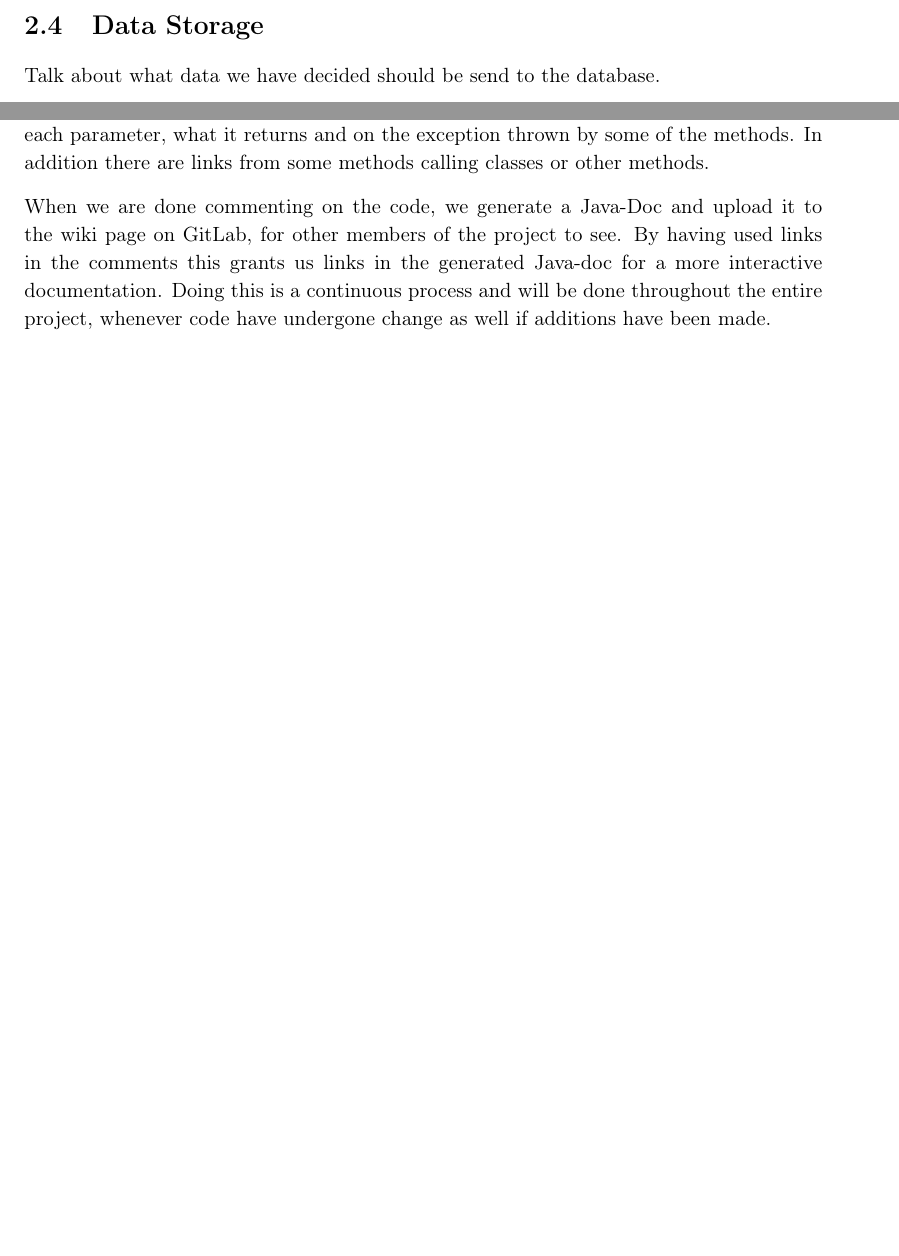
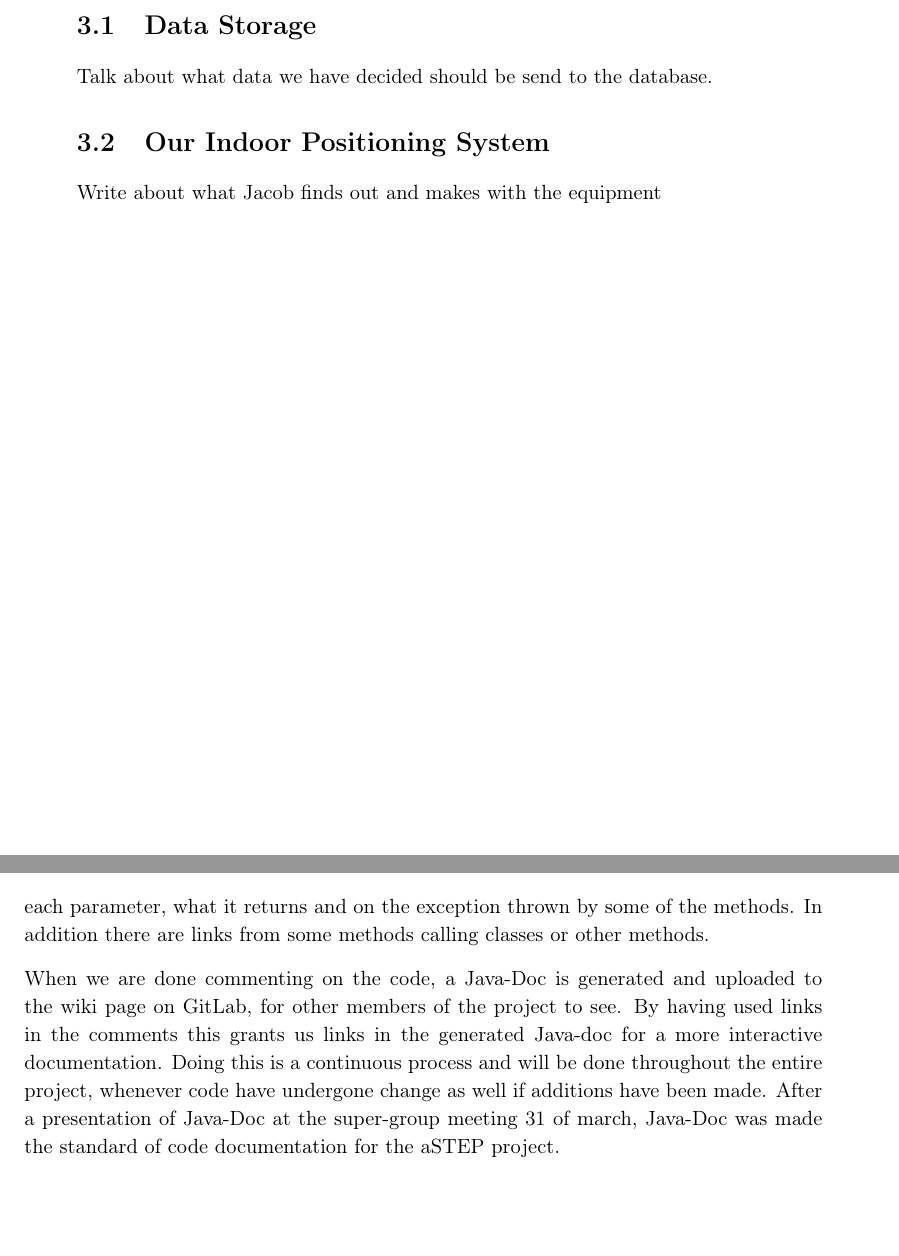
Before and after one commit to JacobNielsenn/sw608f16, a LaTeX thesis (rapport.tex, which reads 3sprint/our_IndoorSystem.tex, collaboration/code_documentation.tex): two parts of pages 24 and 34 of 45 before the commit and two parts of pages 25 and 32 of 43 after it, joined at a grey line, cut so that both start at the same text, the shorter picture padded with empty space. Compiled offline with pdfLaTeX.

Commit message:
Bin fixes

```diff
--- /dev/null
+++ b/3sprint/our_IndoorSystem.tex
@@ -0,0 +1,2 @@
+\section{Our Indoor Positioning System}
+Write about what Jacob finds out and makes with the equipment
--- a/collaboration/code_documentation.tex
+++ b/collaboration/code_documentation.tex
@@ -3,4 +2,5 @@
 Due to collaboration with other groups and to make the code easy to read for students at future semesters, there have been put in an extra effort to documentation of the code. The documentation thereof have been done by commenting on all non-trivial methods in the program, there have been commented on the general functionality of the method, each parameter, what it returns and on the exception thrown by some of the methods. In addition there are links from some methods calling classes or other methods.
 
-When we are done commenting on the code, we generate a Java-Doc and upload it to the wiki page on GitLab, for other members of the project to see. By having used links in the comments this grants us links in the generated Java-doc for a more interactive documentation.
+When we are done commenting on the code, a Java-Doc is generated and uploaded to the wiki page on GitLab, for other members of the project to see. By having used links in the comments this grants us links in the generated Java-doc for a more interactive documentation.
 Doing this is a continuous process and will be done throughout the entire project, whenever code have undergone change as well if additions have been made.
+After a presentation of Java-Doc at the super-group meeting 31 of march, Java-Doc was made the standard of code documentation for the aSTEP project.
```
Also changed, not shown: 2sprint/chapter_doc.tex (+0 -1 lines), 3sprint/chapter_doc.tex (+3 -0 lines), 3sprint/store_data.tex (renamed from 2sprint/store_data.tex), collaboration/code_documentation.tex (1 more changed lines).
